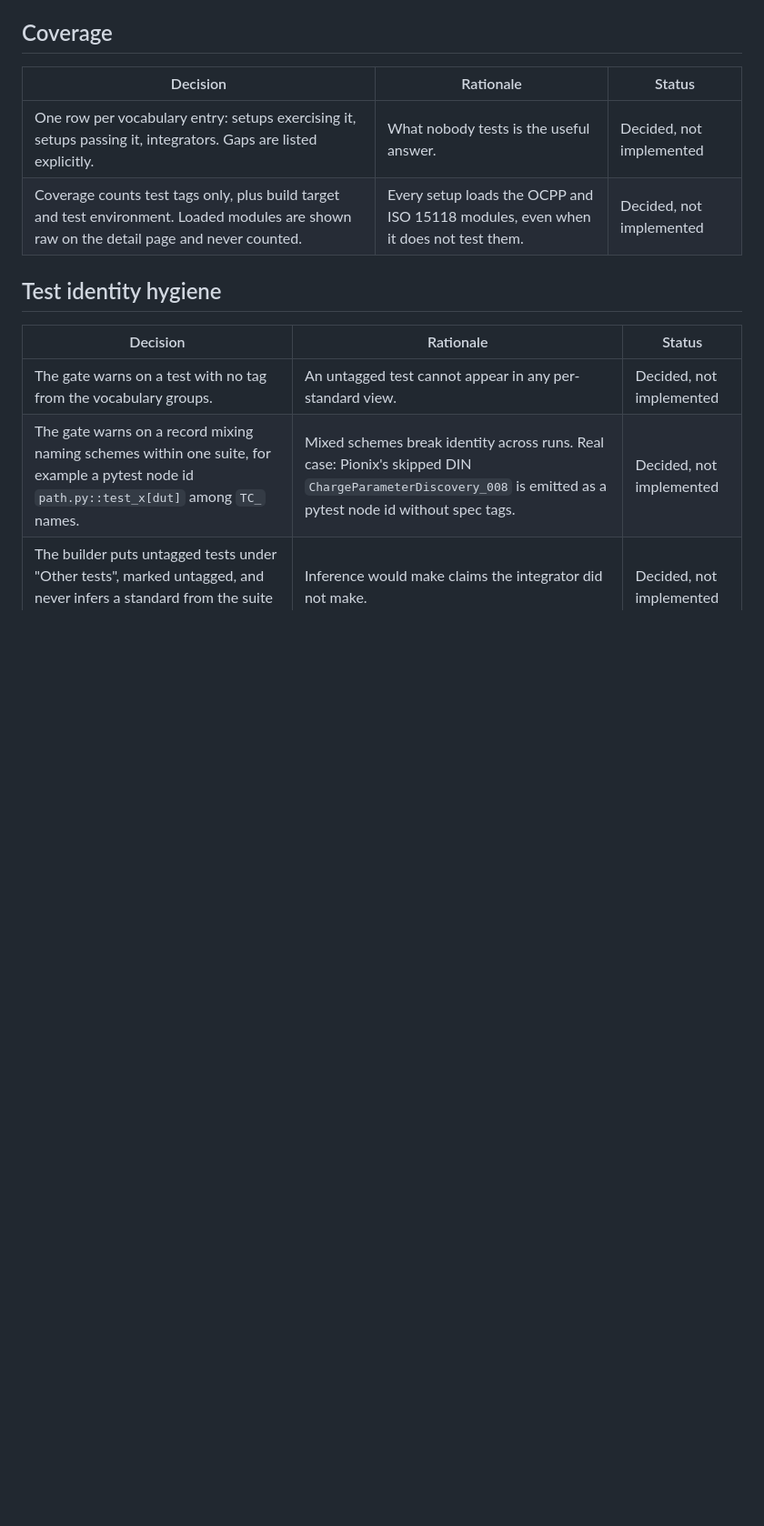
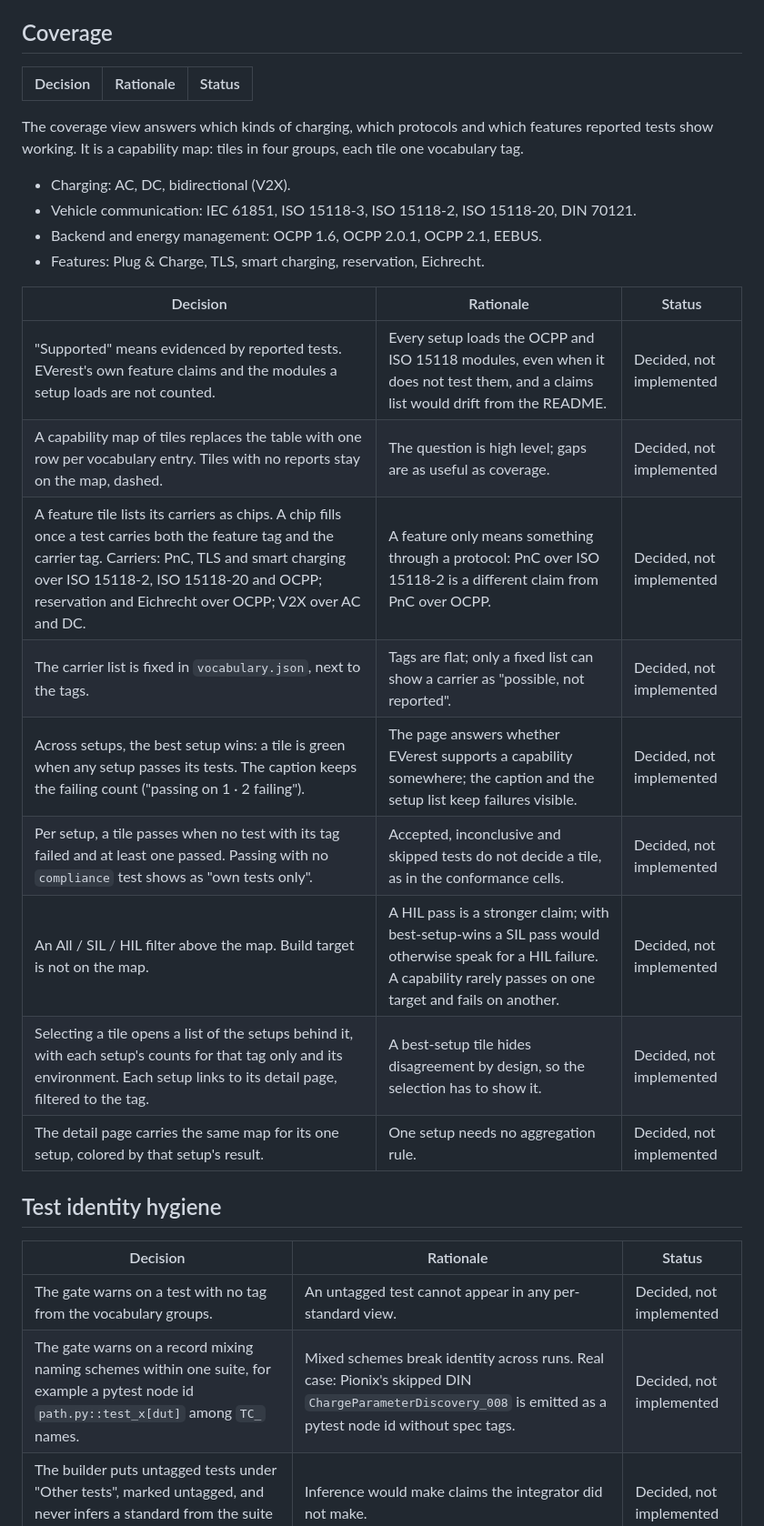
Before and after one commit to EVerest/Himalayas, a Markdown page: docs/design/status-page.md, the part around one of its changes. Shown at 91% size. GitHub-like rendering; blank space fills up the shorter version.

Commit message:
docs(design): replace coverage table with a map
Coverage becomes a capability map of tags in four groups, with
carrier chips on feature tiles, best-setup-wins aggregation, an
All/SIL/HIL filter and a per-tag setup list on selection. The detail
page carries the same map for its setup.

Also record the detailed view changes: collapsed regressions panel
with an integrator column, a single results column, two-color run
bricks, and wrapped conformance cells.

Signed-off-by: Martin Litre <mnlitre@gmail.com>

```diff
--- a/docs/design/status-page.md
+++ b/docs/design/status-page.md
@@ -188,8 +193,26 @@ Sections, in order:
 
 | Decision | Rationale | Status |
 |---|---|---|
-| One row per vocabulary entry: setups exercising it, setups passing it, integrators. Gaps are listed explicitly. | What nobody tests is the useful answer. | Decided, not implemented |
-| Coverage counts test tags only, plus build target and test environment. Loaded modules are shown raw on the detail page and never counted. | Every setup loads the OCPP and ISO 15118 modules, even when it does not test them. | Decided, not implemented |
+The coverage view answers which kinds of charging, which protocols and which features
+reported tests show working. It is a capability map: tiles in four groups, each tile
+one vocabulary tag.
+
+- Charging: AC, DC, bidirectional (V2X).
+- Vehicle communication: IEC 61851, ISO 15118-3, ISO 15118-2, ISO 15118-20, DIN 70121.
+- Backend and energy management: OCPP 1.6, OCPP 2.0.1, OCPP 2.1, EEBUS.
+- Features: Plug & Charge, TLS, smart charging, reservation, Eichrecht.
+
+| Decision | Rationale | Status |
+|---|---|---|
+| "Supported" means evidenced by reported tests. EVerest's own feature claims and the modules a setup loads are not counted. | Every setup loads the OCPP and ISO 15118 modules, even when it does not test them, and a claims list would drift from the README. | Decided, not implemented |
+| A capability map of tiles replaces the table with one row per vocabulary entry. Tiles with no reports stay on the map, dashed. | The question is high level; gaps are as useful as coverage. | Decided, not implemented |
+| A feature tile lists its carriers as chips. A chip fills once a test carries both the feature tag and the carrier tag. Carriers: PnC, TLS and smart charging over ISO 15118-2, ISO 15118-20 and OCPP; reservation and Eichrecht over OCPP; V2X over AC and DC. | A feature only means something through a protocol: PnC over ISO 15118-2 is a different claim from PnC over OCPP. | Decided, not implemented |
+| The carrier list is fixed in `vocabulary.json`, next to the tags. | Tags are flat; only a fixed list can show a carrier as "possible, not reported". | Decided, not implemented |
+| Across setups, the best setup wins: a tile is green when any setup passes its tests. The caption keeps the failing count ("passing on 1 · 2 failing"). | The page answers whether EVerest supports a capability somewhere; the caption and the setup list keep failures visible. | Decided, not implemented |
+| Per setup, a tile passes when no test with its tag failed and at least one passed. Passing with no `compliance` test shows as "own tests only". | Accepted, inconclusive and skipped tests do not decide a tile, as in the conformance cells. | Decided, not implemented |
+| An All / SIL / HIL filter above the map. Build target is not on the map. | A HIL pass is a stronger claim; with best-setup-wins a SIL pass would otherwise speak for a HIL failure. A capability rarely passes on one target and fails on another. | Decided, not implemented |
+| Selecting a tile opens a list of the setups behind it, with each setup's counts for that tag only and its environment. Each setup links to its detail page, filtered to the tag. | A best-setup tile hides disagreement by design, so the selection has to show it. | Decided, not implemented |
+| The detail page carries the same map for its one setup, colored by that setup's result. | One setup needs no aggregation rule. | Decided, not implemented |
 
 ## Test identity hygiene
 
```
Also changed, not shown: other parts of docs/design/status-page.md (+8 -3 lines).
